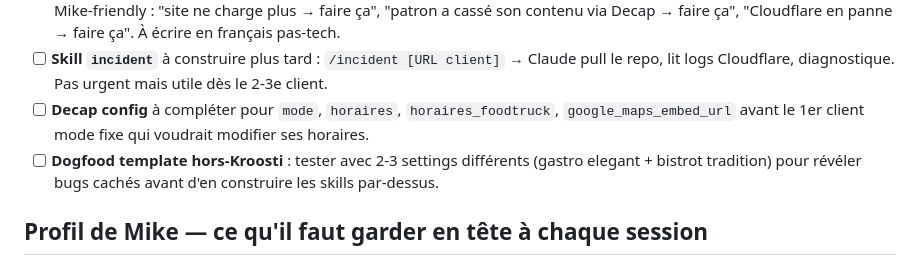
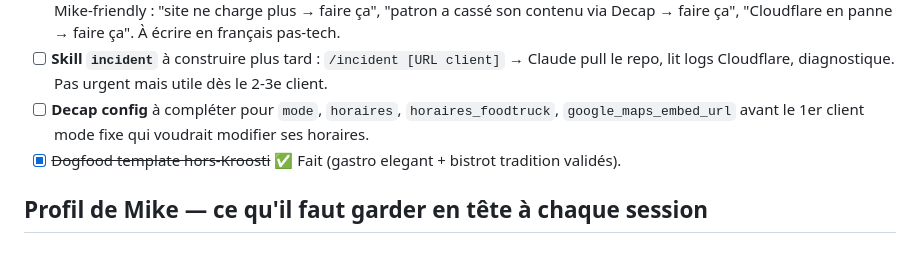
Before and after one commit to kroostiyummy-code/mb-studio, a Markdown page: CLAUDE.md, the part around the change. GitHub-like rendering.

Commit message:
docs(claude): coche dogfood comme étape terminée dans la TODO

```diff
--- a/CLAUDE.md
+++ b/CLAUDE.md
@@ -106,7 +106,7 @@ Ces 4 sources alimentent `monthly-report` et justifient l'abonnement Suivi à 50
 - [ ] **Fichier `incident-response.md`** à créer dans le template `site-resto/` (sera dupliqué chez chaque client). Checklist Mike-friendly : "site ne charge plus → faire ça", "patron a cassé son contenu via Decap → faire ça", "Cloudflare en panne → faire ça". À écrire en français pas-tech.
 - [ ] **Skill `incident`** à construire plus tard : `/incident [URL client]` → Claude pull le repo, lit logs Cloudflare, diagnostique. Pas urgent mais utile dès le 2-3e client.
 - [ ] **Decap config** à compléter pour `mode`, `horaires`, `horaires_foodtruck`, `google_maps_embed_url` avant le 1er client mode fixe qui voudrait modifier ses horaires.
-- [ ] **Dogfood template hors-Kroosti** : tester avec 2-3 settings différents (gastro elegant + bistrot tradition) pour révéler bugs cachés avant d'en construire les skills par-dessus.
+- [x] ~~Dogfood template hors-Kroosti~~ ✅ Fait (gastro elegant + bistrot tradition validés).
 
 ## Profil de Mike — ce qu'il faut garder en tête à chaque session
 
```
